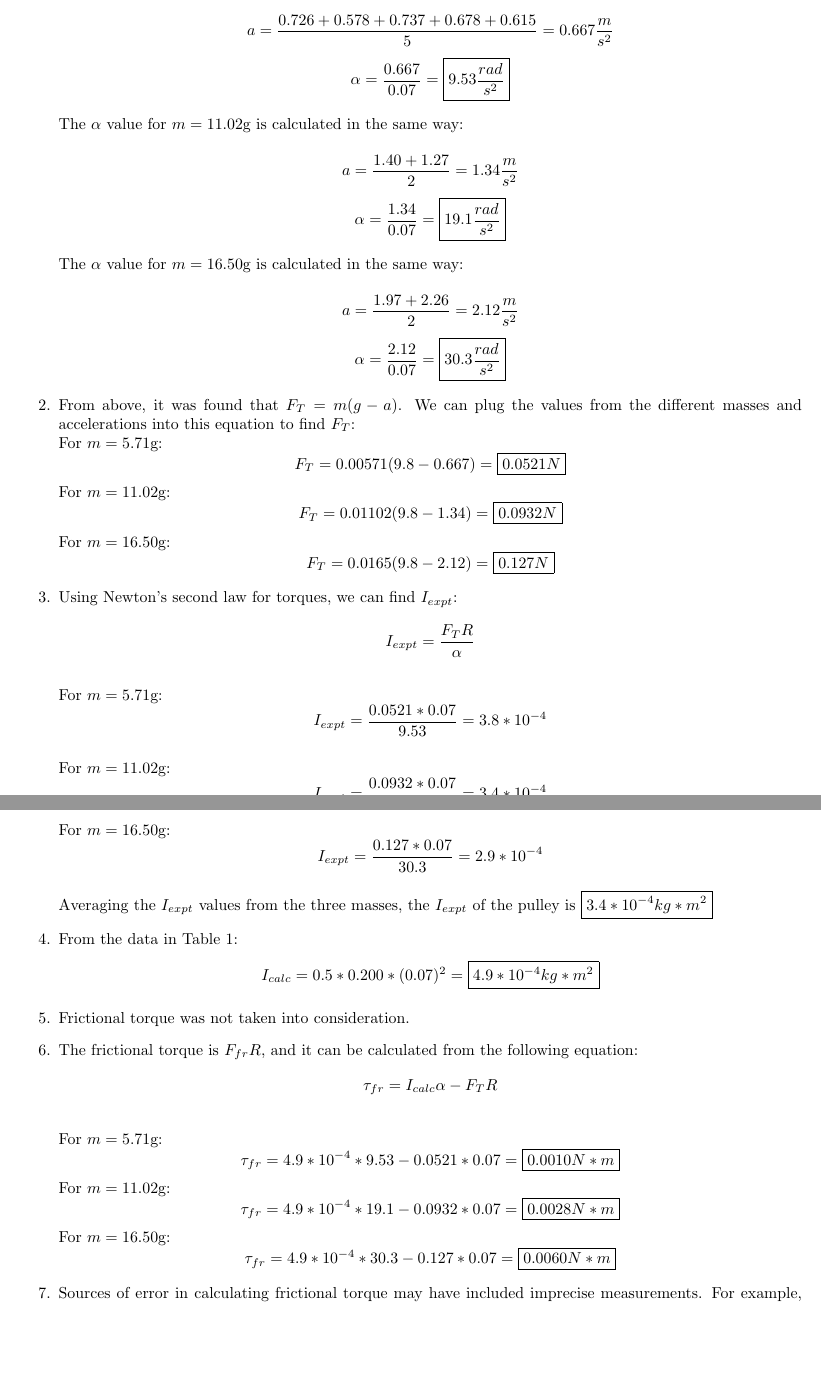
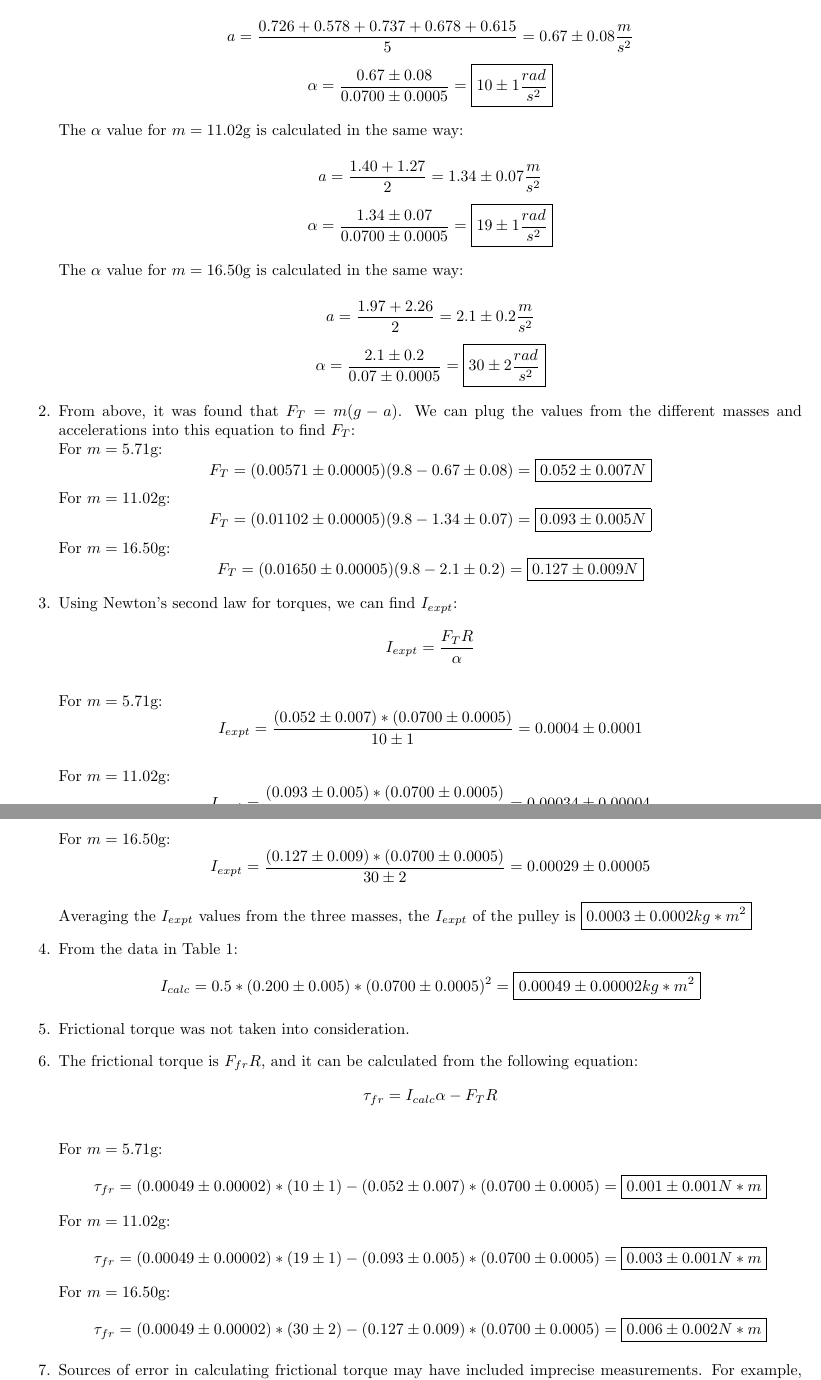
Before and after one commit to jacksonchen/fhsphysics_labs, a LaTeX document (Lab 2/main.tex): two parts of pages 3 and 4 of 4, joined at a grey line, cut so that both start at the same text, the shorter picture padded with empty space. The pictures show the PDF file Lab 2/main.pdf that the author committed with the source.

Commit message:
Add uncertainty to lab 2

```diff
--- a/Lab 2/main.tex
+++ b/Lab 2/main.tex
@@ -42,7 +42,7 @@ To understand the concepts of rotational mechanics and dynamics.
 \centering
 \begin{tabularx}{\linewidth}{>{\centering\arraybackslash}X>{\centering\arraybackslash}X }
 \hline \textbf{Mass of Pulley (g)} & \textbf{Radius of Pulley (cm)} \\ \hline
-200 & 7.00 \\ \hline
+$200 \pm 5$ & $7.00 \pm 0.05$ \\ \hline
 \end{tabularx}
 \caption{Data on the Pulley used in all of the trials of Part 1}
 
@@ -65,7 +65,7 @@ To understand the concepts of rotational mechanics and dynamics.
 1 & 1.01 & 71.20 & 1.40 \\ \hline
 2 & 1.06 & 71.20 & 1.27 \\ \hline
 \end{tabularx}
-\caption{Two trials for a 11.02 g falling mass in Part 1}
+\caption{Two trials for a $11.02 \pm 0.05 $ g falling mass in Part 1}
 
 \bigskip
 
@@ -74,7 +74,7 @@ To understand the concepts of rotational mechanics and dynamics.
 1 & 0.85 & 71.25 & 1.97 \\ \hline
 2 & 0.80 & 71.20 & 2.26 \\ \hline
 \end{tabularx}
-\caption{Two trials for a 16.50 g falling mass in Part 1}
+\caption{Two trials for a $16.50 \pm 0.05 $ g falling mass in Part 1}
 \end{table}
 
 \clearpage
@@ -122,46 +122,44 @@ To understand the concepts of rotational mechanics and dynamics.
 \begin{enumerate}
   \item Given that $\alpha = \frac{a}{r}$
       We will use the data from Table 1 and Table 2 where $m = 5.71$g to calculate $\alpha $. To find $a$, we will average the five $a$ values in Table 2: \\[3]
-      \[ a = \frac{0.726 + 0.578 + 0.737 + 0.678 + 0.615}{5} = 0.667 \frac{m}{s^2} \]
-      \[\alpha = \frac{0.667}{0.07} = \boxed{9.53 \frac{rad}{s^2}} \]
-      % \[\alpha = \frac{2*0.0571(9.8 - 0.667)}{0.2*0.07} = \boxed{ 74.5 \frac{rad}{s^2} } \] \\
+      \[ a = \frac{0.726 + 0.578 + 0.737 + 0.678 + 0.615}{5} = 0.67 \pm 0.08 \frac{m}{s^2} \]
+      \[\alpha = \frac{0.67 \pm 0.08}{0.0700 \pm 0.0005} = \boxed{10 \pm 1 \frac{rad}{s^2}} \]
 
       The $\alpha $ value for $m = 11.02$g is calculated in the same way: \\[3]
-      \[ a = \frac{1.40 + 1.27}{2} = 1.34 \frac{m}{s^2} \]
-      \[\alpha = \frac{1.34}{0.07} = \boxed{19.1 \frac{rad}{s^2}} \]
-      % \[\alpha = \frac{2*0.1102(9.8-1.34)}{0.2*0.07} = \boxed{ 133 \frac{rad}{s^2} } \] \\
+      \[ a = \frac{1.40 + 1.27}{2} = 1.34 \pm 0.07 \frac{m}{s^2} \]
+      \[\alpha = \frac{1.34 \pm 0.07}{0.0700 \pm 0.0005} = \boxed{19 \pm 1 \frac{rad}{s^2}} \]
 
       The $\alpha $ value for $m = 16.50$g is calculated in the same way: \\[3]
-      \[ a = \frac{1.97 + 2.26}{2} = 2.12 \frac{m}{s^2} \]
-      \[\alpha = \frac{2.12}{0.07} = \boxed{30.3 \frac{rad}{s^2}} \]
-      % \[\alpha = \frac{2*0.1650(9.8-2.12)}{0.2*0.07} = \boxed{ 181 \frac{rad}{s^2} } \]
+      \[ a = \frac{1.97 + 2.26}{2} = 2.1 \pm 0.2 \frac{m}{s^2} \]
+      \[\alpha = \frac{2.1 \pm 0.2}{0.07 \pm 0.0005} = \boxed{30 \pm 2 \frac{rad}{s^2}} \]
+
   \item From above, it was found that $F_T = m(g-a)$. We can plug the values from the different masses and accelerations into this equation to find $F_T$: \\
     For $m = 5.71$g:
-      \[ F_T = 0.00571(9.8 - 0.667) = \boxed{0.0521 N} \]
+      \[ F_T = (0.00571 \pm 0.00005)(9.8 - 0.67 \pm 0.08) = \boxed{0.052 \pm 0.007 N} \]
     For $m = 11.02$g:
-      \[ F_T = 0.01102(9.8 - 1.34) = \boxed{0.0932 N} \]
+      \[ F_T = (0.01102 \pm 0.00005)(9.8 - 1.34 \pm 0.07) = \boxed{0.093 \pm 0.005 N} \]
     For $m = 16.50$g:
-      \[ F_T = 0.0165(9.8 - 2.12) =  \boxed{0.127 N} \]
+      \[ F_T = (0.01650 \pm 0.00005)(9.8 - 2.1 \pm 0.2) =  \boxed{0.127 \pm 0.009 N} \]
   \item Using Newton's second law for torques, we can find $I_{expt}$:
     \[ I_{expt} = \frac{F_{T}R}{\alpha } \] \\
     For $m = 5.71$g:
-      \[ I_{expt} = \frac{0.0521*0.07}{9.53} = 3.8 * 10^{-4} \] \\
+      \[ I_{expt} = \frac{(0.052 \pm 0.007)* (0.0700 \pm 0.0005)}{10 \pm 1} = 0.0004 \pm 0.0001 \] \\
     For $m = 11.02$g:
-      \[ I_{expt} = \frac{0.0932*0.07}{19.1} = 3.4 * 10^{-4}\] \\
+      \[ I_{expt} = \frac{(0.093 \pm 0.005)*(0.0700 \pm 0.0005)}{19 \pm 1} = 0.00034 \pm 0.00004 \] \\
     For $m = 16.50$g:
-      \[ I_{expt} = \frac{0.127*0.07}{30.3} = 2.9 * 10^{-4} \] \\
-    Averaging the $I_{expt}$ values from the three masses, the $I_{expt}$ of the pulley is \boxed{3.4 * 10^{-4} kg*m^2}
+      \[ I_{expt} = \frac{(0.127 \pm 0.009)*(0.0700 \pm 0.0005)}{30 \pm 2} = 0.00029 \pm 0.00005 \] \\
+    Averaging the $I_{expt}$ values from the three masses, the $I_{expt}$ of the pulley is \boxed{0.0003 \pm 0.0002 kg*m^2}
   \item From the data in Table 1:
-      \[I_{calc} = 0.5*0.200*(0.07)^2 = \boxed{4.9 * 10^{-4} kg*m^2} \]
+      \[I_{calc} = 0.5*(0.200 \pm 0.005)*(0.0700 \pm 0.0005)^2 = \boxed{0.00049 \pm 0.00002 kg*m^2} \]
   \item Frictional torque was not taken into consideration.
   \item The frictional torque is $F_{fr}R$, and it can be calculated from the following equation:
     \[ \tau _{fr} = I_{calc}\alpha - F_{T}R \] \\
     For $m = 5.71$g:
-      \[ \tau _{fr} = 4.9*10^{-4}*9.53 - 0.0521*0.07 = \boxed{0.0010 N*m} \]
+      \[ \tau _{fr} = (0.00049 \pm 0.00002)*(10 \pm 1) - (0.052 \pm 0.007)*(0.0700 \pm 0.0005) = \boxed{0.001 \pm 0.001 N*m} \]
     For $m = 11.02$g:
-      \[ \tau _{fr} = 4.9*10^{-4}*19.1 - 0.0932*0.07 = \boxed{0.0028 N*m} \]
+      \[ \tau _{fr} = (0.00049 \pm 0.00002)*(19 \pm 1) - (0.093 \pm 0.005)*(0.0700 \pm 0.0005) = \boxed{0.003 \pm 0.001 N*m} \]
     For $m = 16.50$g:
-      \[ \tau _{fr} = 4.9*10^{-4}*30.3 - 0.127*0.07 = \boxed{0.0060 N*m} \]
+      \[ \tau _{fr} = (0.00049 \pm 0.00002)*(30 \pm 2) - (0.127 \pm 0.009)*(0.0700 \pm 0.0005) = \boxed{0.006 \pm 0.002 N*m} \]
   \item Sources of error in calculating frictional torque may have included imprecise measurements. For example, when measuring the time
         it took for the mass to fall a certain distance, the exact start and stop times on the stopwatch may not have corresponded with the
         actual times. In addition, when measuring the distance that the mass fell, the measurement device we were using (a meter stick) may
@@ -175 +173,2 @@ We can find $\alpha $ from the equation $\alpha = \frac{a}{r}$. Therefore we nee
 
+The average measured $\alpha $ value from the RoMo sensor was $52 \pm 2 \frac{rad}{s^2}$ \\
```
Also changed, not shown: Lab 2/main.pdf, Lab 2/main.tex (11 more changed lines).
